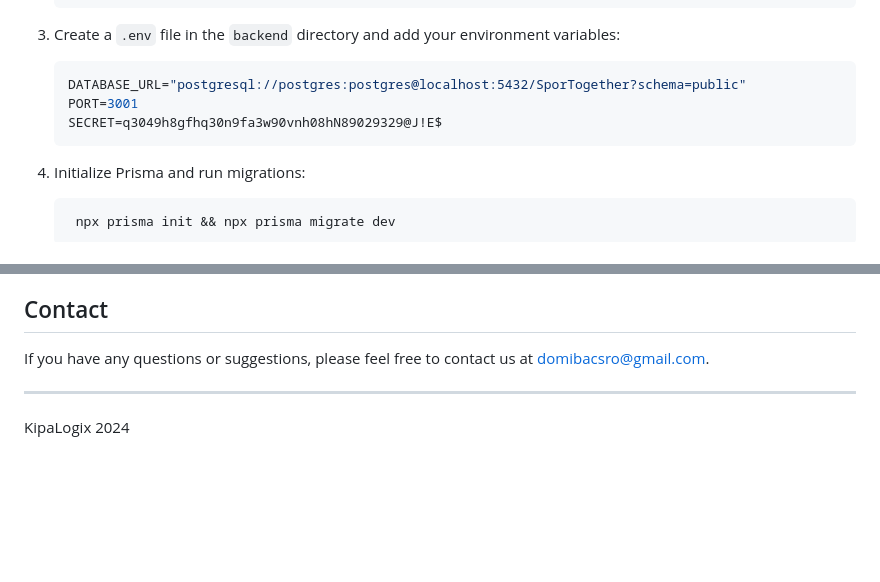
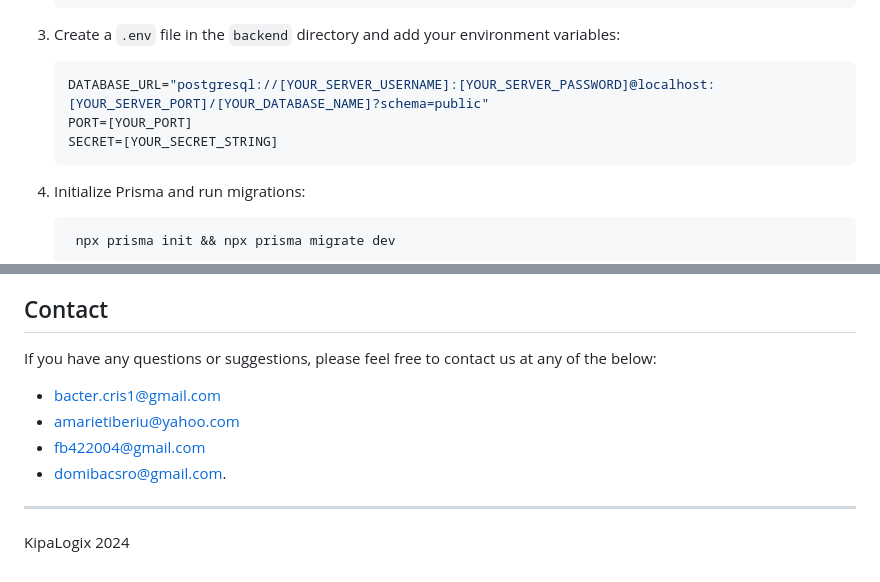
Before and after one commit to KipaLogix/SporTogether, a Markdown page: README.md, 2 parts joined by grey strips. Rendered like a GitHub page; blank space fills up the shorter version.

Commit message:
Update README.md
- general .env file for be
- contact info for all members

````diff
--- a/README.md
+++ b/README.md
@@ -63,9 +63,9 @@ Sportogether is designed to bring sports enthusiasts together by allowing them t
 
 3. Create a `.env` file in the `backend` directory and add your environment variables:
     ```env
-    DATABASE_URL="postgresql://postgres:postgres@localhost:5432/SporTogether?schema=public"
-    PORT=3001
-    SECRET=q3049h8gfhq30n9fa3w90vnh08hN89029329@J!E$
+    DATABASE_URL="postgresql://[YOUR_SERVER_USERNAME]:[YOUR_SERVER_PASSWORD]@localhost:[YOUR_SERVER_PORT]/[YOUR_DATABASE_NAME]?schema=public"
+    PORT=[YOUR_PORT]
+    SECRET=[YOUR_SECRET_STRING]
     ```
 4. Initialize Prisma and run migrations:
    ```bash
@@ -146,7 +146,11 @@ Contributions are welcome! Please follow these steps:
 
 ## Contact
 
-If you have any questions or suggestions, please feel free to contact us at [domibacsro@gmail.com](mailto:domibacsro@gmail.com).
+If you have any questions or suggestions, please feel free to contact us at any of the below:
+- [bacter.cris1@gmail.com](mailto:bacter.cris1@gmail.com)
+- [amarietiberiu@yahoo.com](mailto:amarietiberiu@yahoo.com)
+- [fb422004@gmail.com](mailto:fb422004@gmail.com)
+- [domibacsro@gmail.com](mailto:domibacsro@gmail.com).
 
 ---
 
````
